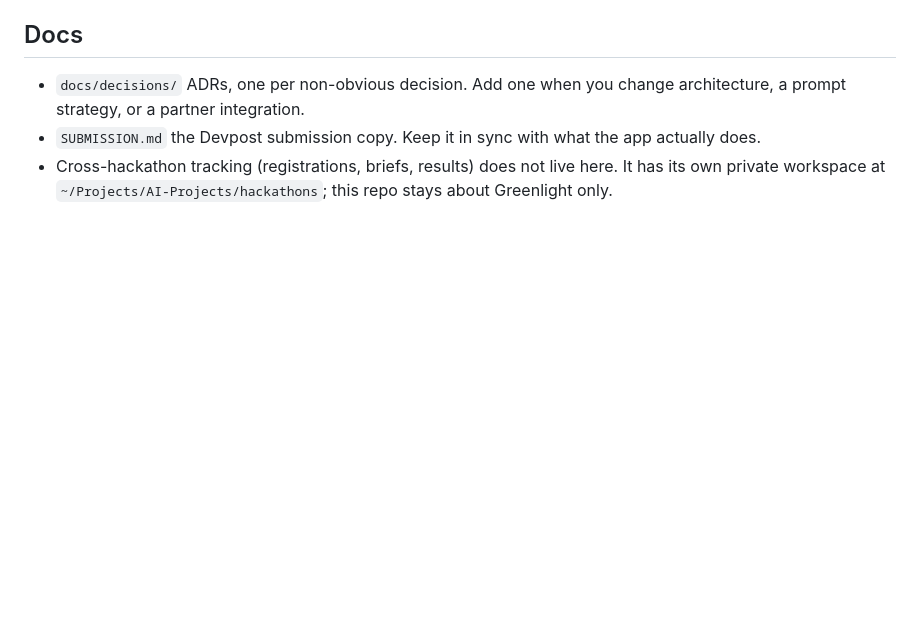
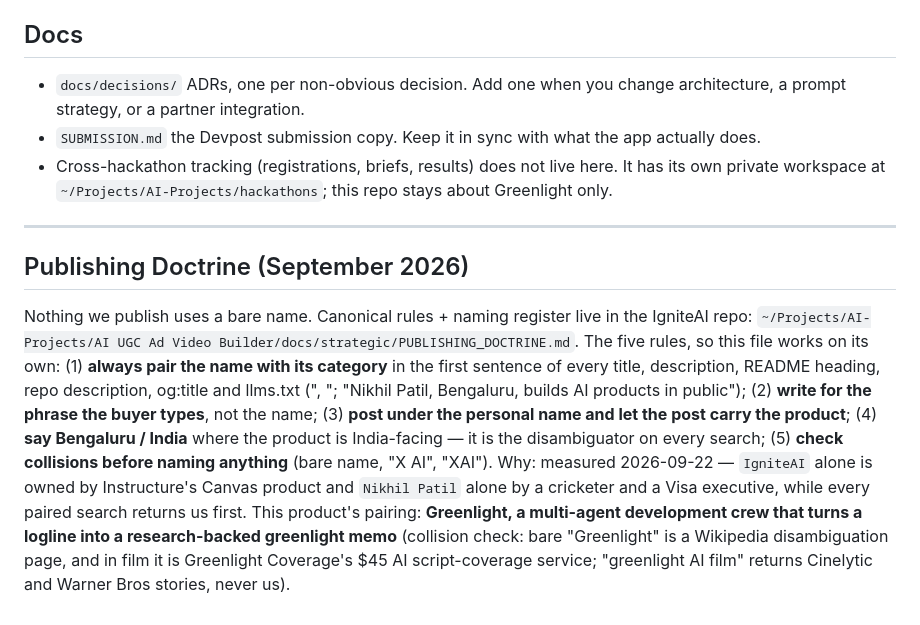
Before and after one commit to indieNik/agentic-cinema-hackathon, a Markdown page: CLAUDE.md, the part around the change. GitHub-like rendering; blank space fills up the shorter version.

```diff
--- a/CLAUDE.md
+++ b/CLAUDE.md
@@ -39,3 +39,9 @@ Smoke test without the UI: `node -e "import('./server/agents.js').then(m=>m.runC
 - `docs/decisions/` ADRs, one per non-obvious decision. Add one when you change architecture, a prompt strategy, or a partner integration.
 - `SUBMISSION.md` the Devpost submission copy. Keep it in sync with what the app actually does.
 - Cross-hackathon tracking (registrations, briefs, results) does not live here. It has its own private workspace at `~/Projects/AI-Projects/hackathons`; this repo stays about Greenlight only.
+
+---
+
+## Publishing Doctrine (September 2026)
+
+Nothing we publish uses a bare name. Canonical rules + naming register live in the IgniteAI repo: `~/Projects/AI-Projects/AI UGC Ad Video Builder/docs/strategic/PUBLISHING_DOCTRINE.md`. The five rules, so this file works on its own: (1) **always pair the name with its category** in the first sentence of every title, description, README heading, repo description, og:title and llms.txt ("<PRODUCT>, <category>"; "Nikhil Patil, Bengaluru, builds AI products in public"); (2) **write for the phrase the buyer types**, not the name; (3) **post under the personal name and let the post carry the product**; (4) **say Bengaluru / India** where the product is India-facing — it is the disambiguator on every search; (5) **check collisions before naming anything** (bare name, "X AI", "XAI"). Why: measured 2026-09-22 — `IgniteAI` alone is owned by Instructure's Canvas product and `Nikhil Patil` alone by a cricketer and a Visa executive, while every paired search returns us first. This product's pairing: **Greenlight, a multi-agent development crew that turns a logline into a research-backed greenlight memo** (collision check: bare "Greenlight" is a Wikipedia disambiguation page, and in film it is Greenlight Coverage's $45 AI script-coverage service; "greenlight AI film" returns Cinelytic and Warner Bros stories, never us).
```
Also changed, not shown: README.md (+1 -1 lines).
